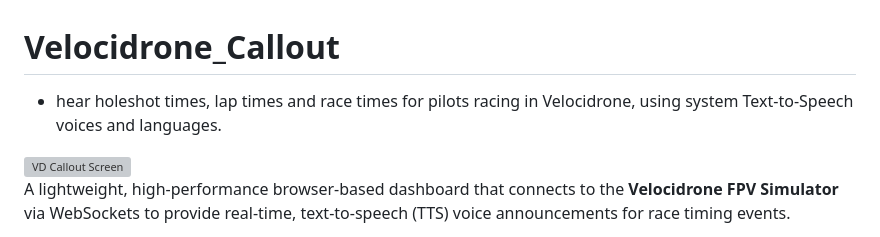
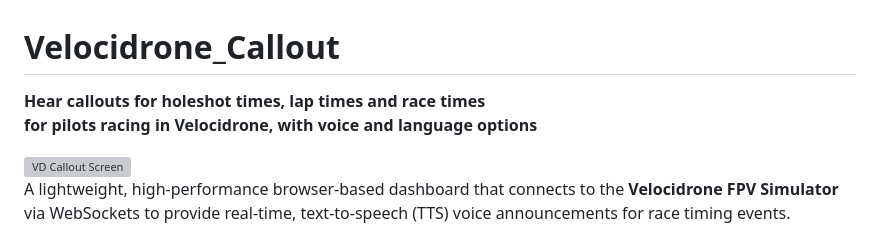
Before and after one commit to martinglass/Velocidrone_Callout, a Markdown page: README.md, the part around the change. GitHub-like rendering; grey boxes are pictures that could not be loaded.

```diff
--- a/README.md
+++ b/README.md
@@ -1,5 +1,6 @@
 # Velocidrone_Callout
-  - hear holeshot times, lap times and race times for pilots racing in Velocidrone, using system Text-to-Speech voices and languages.
+  **Hear callouts for holeshot times, lap times and race times<br>
+  for pilots racing in Velocidrone, with voice and language options**
 
 <img width="3016" height="1394" alt="VD Callout Screen" src="https://github.com/user-attachments/assets/ece0f74c-72bd-4eb1-9ddf-907d6d325fe9" />
 
```
